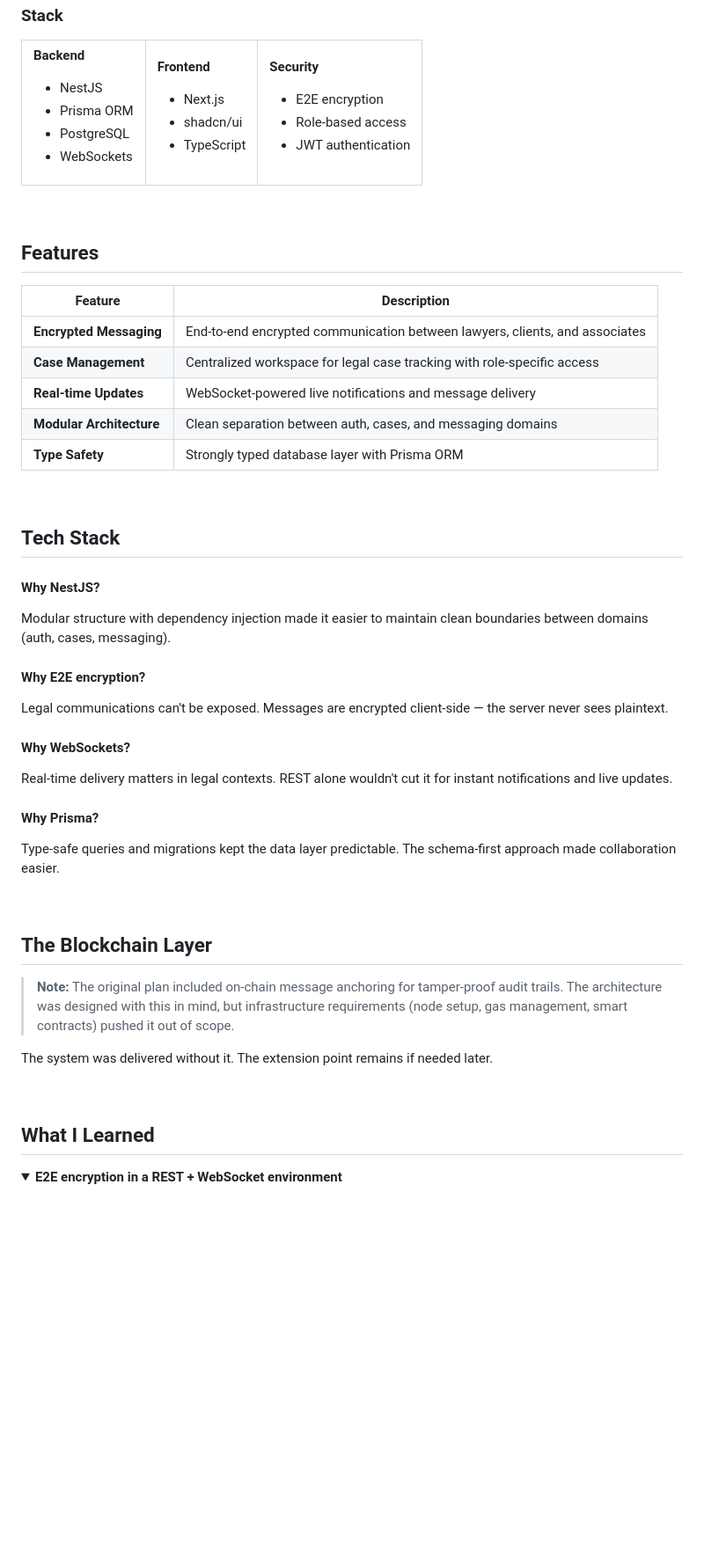
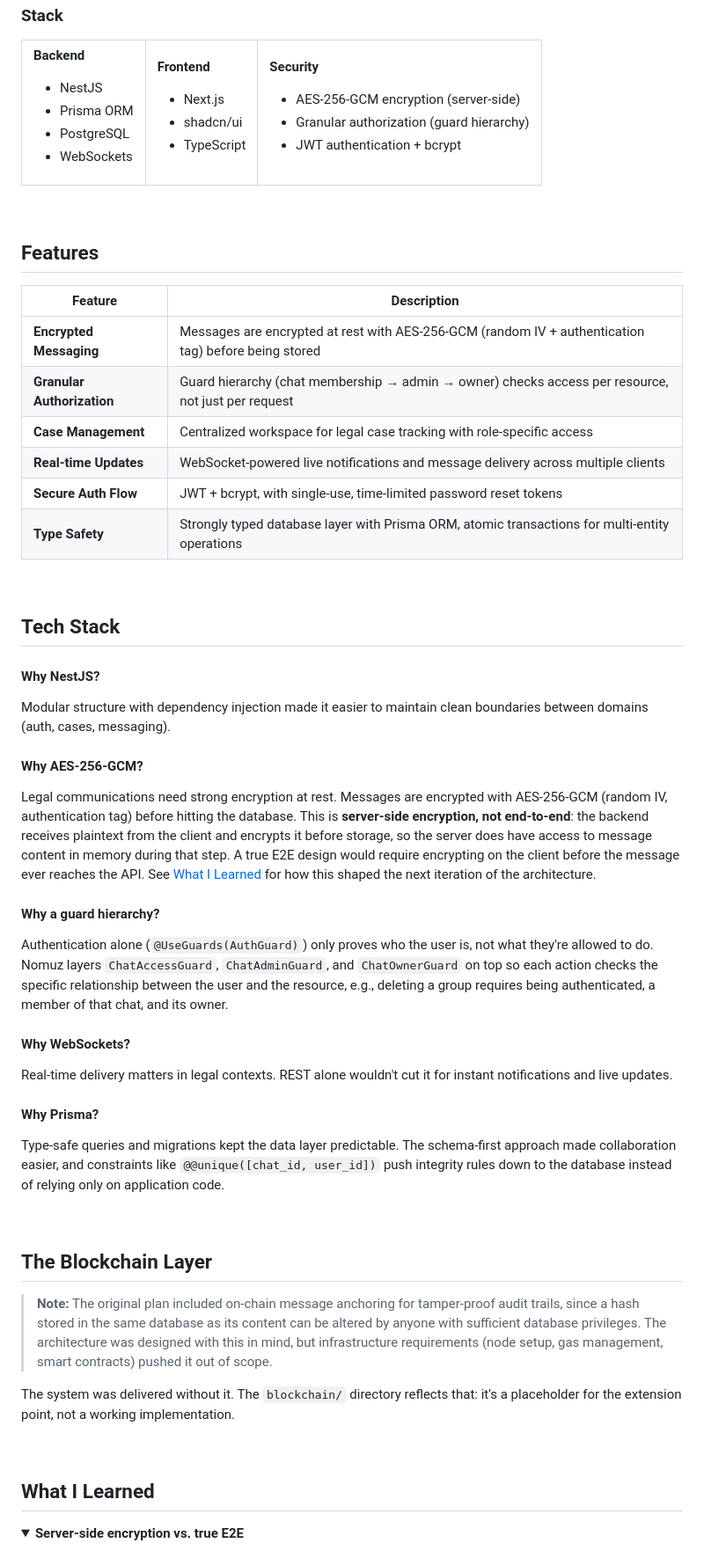
Before and after one commit to vbzt/Nomuz, a Markdown page: README.MD, the part around one of its changes. Shown at 88% size. Rendered like a GitHub page; folded sections open; blank space fills up the shorter version.

Commit message:
docs: update README

```diff
--- a/README.MD
+++ b/README.MD
@@ -53,9 +53,9 @@ Nomuz/
 <td>
 
 **Security**
-- E2E encryption
-- Role-based access
-- JWT authentication
+- AES-256-GCM encryption (server-side)
+- Granular authorization (guard hierarchy)
+- JWT authentication + bcrypt
 
 </td>
 </tr>
@@ -67,11 +67,12 @@ Nomuz/
 
 | Feature | Description |
 |---------|-------------|
-| **Encrypted Messaging** | End-to-end encrypted communication between lawyers, clients, and associates |
+| **Encrypted Messaging** | Messages are encrypted at rest with AES-256-GCM (random IV + authentication tag) before being stored |
+| **Granular Authorization** | Guard hierarchy (chat membership → admin → owner) checks access per resource, not just per request |
 | **Case Management** | Centralized workspace for legal case tracking with role-specific access |
-| **Real-time Updates** | WebSocket-powered live notifications and message delivery |
-| **Modular Architecture** | Clean separation between auth, cases, and messaging domains |
-| **Type Safety** | Strongly typed database layer with Prisma ORM |
+| **Real-time Updates** | WebSocket-powered live notifications and message delivery across multiple clients |
+| **Secure Auth Flow** | JWT + bcrypt, with single-use, time-limited password reset tokens |
+| **Type Safety** | Strongly typed database layer with Prisma ORM, atomic transactions for multi-entity operations |
 
 <br/>
 
@@ -80,28 +81,31 @@ Nomuz/
 #### Why NestJS?
 Modular structure with dependency injection made it easier to maintain clean boundaries between domains (auth, cases, messaging).
 
-#### Why E2E encryption?
-Legal communications can't be exposed. Messages are encrypted client-side — the server never sees plaintext.
+#### Why AES-256-GCM?
+Legal communications need strong encryption at rest. Messages are encrypted with AES-256-GCM (random IV, authentication tag) before hitting the database. This is **server-side encryption, not end-to-end**: the backend receives plaintext from the client and encrypts it before storage, so the server does have access to message content in memory during that step. A true E2E design would require encrypting on the client before the message ever reaches the API. See [What I Learned](#what-i-learned) for how this shaped the next iteration of the architecture.
+
+#### Why a guard hierarchy?
+Authentication alone (`@UseGuards(AuthGuard)`) only proves who the user is, not what they're allowed to do. Nomuz layers `ChatAccessGuard`, `ChatAdminGuard`, and `ChatOwnerGuard` on top so each action checks the specific relationship between the user and the resource, e.g., deleting a group requires being authenticated, a member of that chat, and its owner.
 
 #### Why WebSockets?
 Real-time delivery matters in legal contexts. REST alone wouldn't cut it for instant notifications and live updates.
 
 #### Why Prisma?
-Type-safe queries and migrations kept the data layer predictable. The schema-first approach made collaboration easier.
+Type-safe queries and migrations kept the data layer predictable. The schema-first approach made collaboration easier, and constraints like `@@unique([chat_id, user_id])` push integrity rules down to the database instead of relying only on application code.
 
 <br/>
 
 ## The Blockchain Layer
 
-> **Note:** The original plan included on-chain message anchoring for tamper-proof audit trails. The architecture was designed with this in mind, but infrastructure requirements (node setup, gas management, smart contracts) pushed it out of scope.
+> **Note:** The original plan included on-chain message anchoring for tamper-proof audit trails, since a hash stored in the same database as its content can be altered by anyone with sufficient database privileges. The architecture was designed with this in mind, but infrastructure requirements (node setup, gas management, smart contracts) pushed it out of scope.
 
-The system was delivered without it. The extension point remains if needed later.
+The system was delivered without it. The `blockchain/` directory reflects that: it's a placeholder for the extension point, not a working implementation.
 
 <br/>
 
 ## What I Learned
 
 <details>
-<summary><b>E2E encryption in a REST + WebSocket environment</b></summary>
+<summary><b>Server-side encryption vs. true E2E</b></summary>
 <br/>
 
```
Also changed, not shown: other parts of README.MD (+13 -5 lines).
